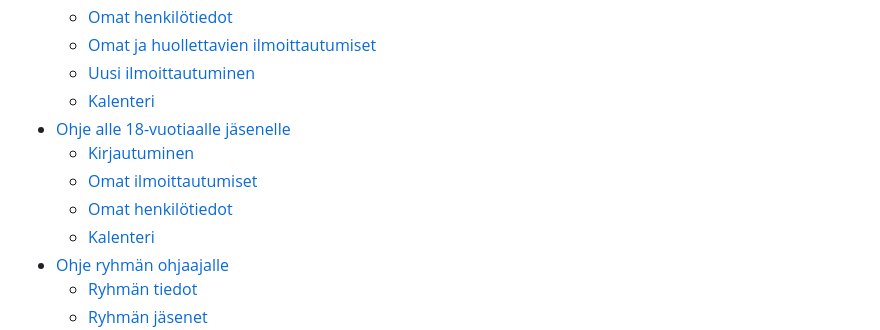
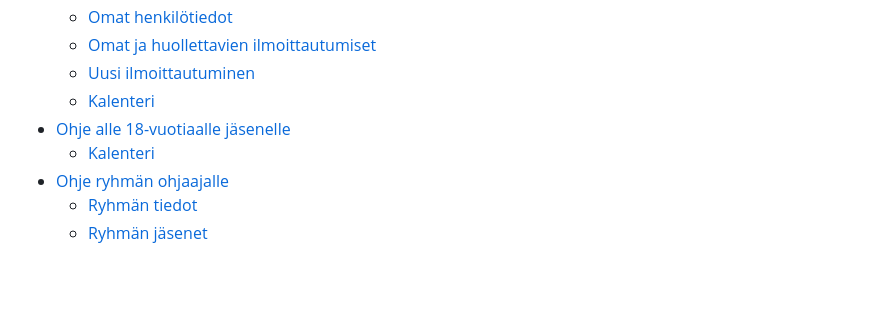
Before and after one commit to artoh/paikalla, a Markdown page: documentation/kayttoohje.md, the part around the change printed below. Rendered like a GitHub page; blank space fills up the shorter version.

```diff
--- a/documentation/kayttoohje.md
+++ b/documentation/kayttoohje.md
@@ -10,9 +10,6 @@
 	- [Uusi ilmoittautuminen](#uusi-ilmoittautuminen)
 	- [Kalenteri](#kalenteri)
 - [Ohje alle 18-vuotiaalle jäsenelle](#ohje-alle-18-vuotiaalle-jäsenelle)
-	- [Kirjautuminen](#kirjautuminen)
-	- [Omat ilmoittautumiset](#omat-ilmoittautumiset)
-	- [Omat henkilötiedot](#omat-henkilötiedot)
 	- [Kalenteri](#kalenteri)
 - [Ohje ryhmän ohjaajalle](#ohje-ryhmän-ohjaajalle)
 	- [Ryhmän tiedot](#ryhmän-tiedot)
```
Also changed, not shown: other parts of documentation/kayttoohje.md (+10 -8 lines), documentation/pic/ilmolista.png (added), documentation/pic/ilmotiedot.png (added), 3 other files.
